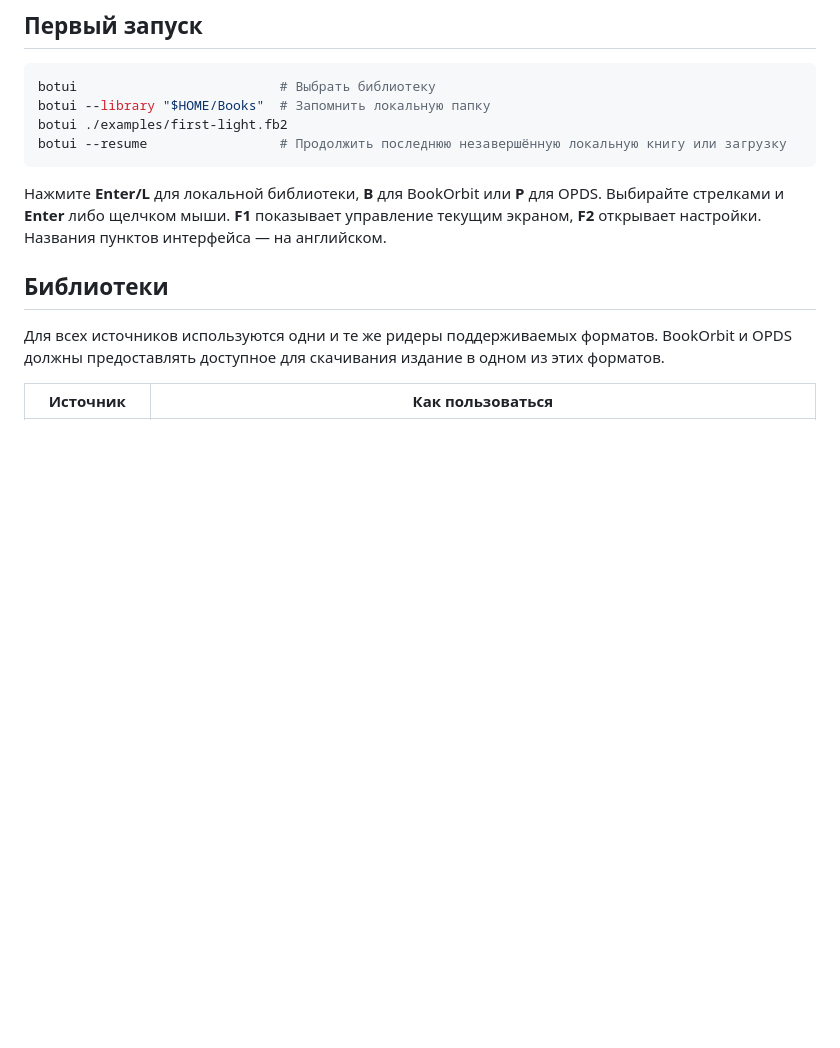
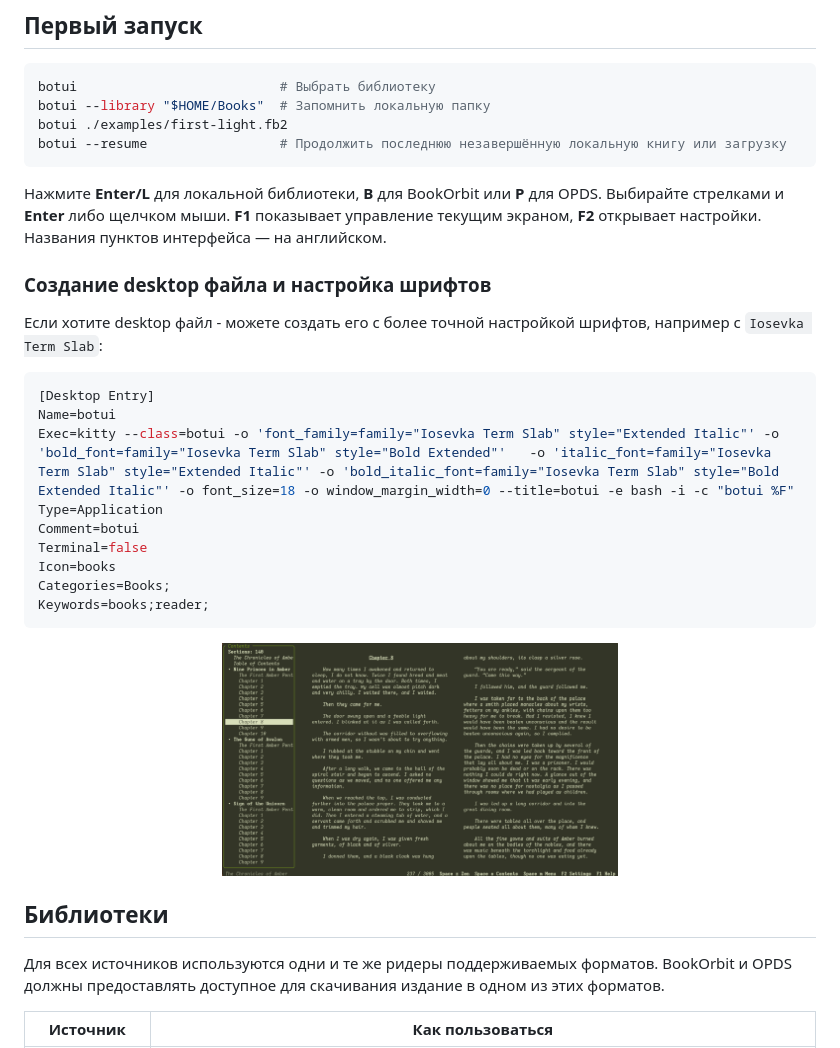
Before and after one commit to gAlleb/botui, a Markdown page: README.ru.md, the part around the change. Rendered like a GitHub page; pictures changed too: docs/images/kitty-fonts.png (added); blank space fills up the shorter version.

````diff
--- a/README.ru.md
+++ b/README.ru.md
@@ -133,6 +133,25 @@ botui --resume                 # Продолжить последнюю нез
 ```
 
 Нажмите **Enter/L** для локальной библиотеки, **B** для BookOrbit или **P** для OPDS. Выбирайте стрелками и **Enter** либо щелчком мыши. **F1** показывает управление текущим экраном, **F2** открывает настройки. Названия пунктов интерфейса — на английском.
+
+### Создание desktop файла и настройка шрифтов
+
+Если хотите desktop файл - можете создать его с более точной настройкой шрифтов, например с `Iosevka Term Slab`:
+
+```sh
+[Desktop Entry]
+Name=botui
+Exec=kitty --class=botui -o 'font_family=family="Iosevka Term Slab" style="Extended Italic"' -o 'bold_font=family="Iosevka Term Slab" style="Bold Extended"'   -o 'italic_font=family="Iosevka Term Slab" style="Extended Italic"' -o 'bold_italic_font=family="Iosevka Term Slab" style="Bold Extended Italic"' -o font_size=18 -o window_margin_width=0 --title=botui -e bash -i -c "botui %F"
+Type=Application
+Comment=botui
+Terminal=false
+Icon=books
+Categories=Books;
+Keywords=books;reader;
+```
+<p align="center">
+  <img src="docs/images/kitty-fonts.png" width="50%" alt="fonts in kitty terminal">
+</p>
 
 ## Библиотеки
 
````
Also changed, not shown: README.md (+19 -0 lines).
